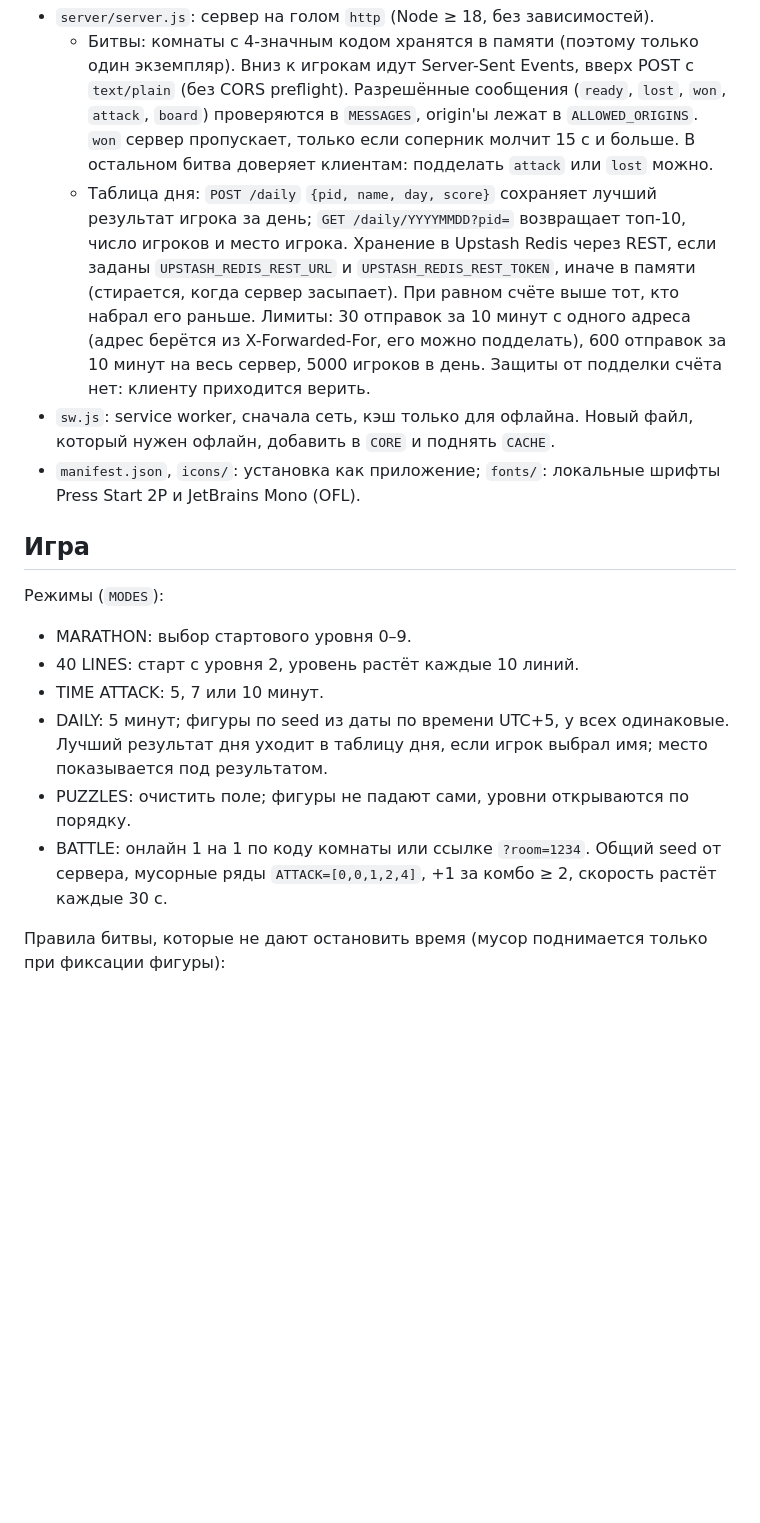
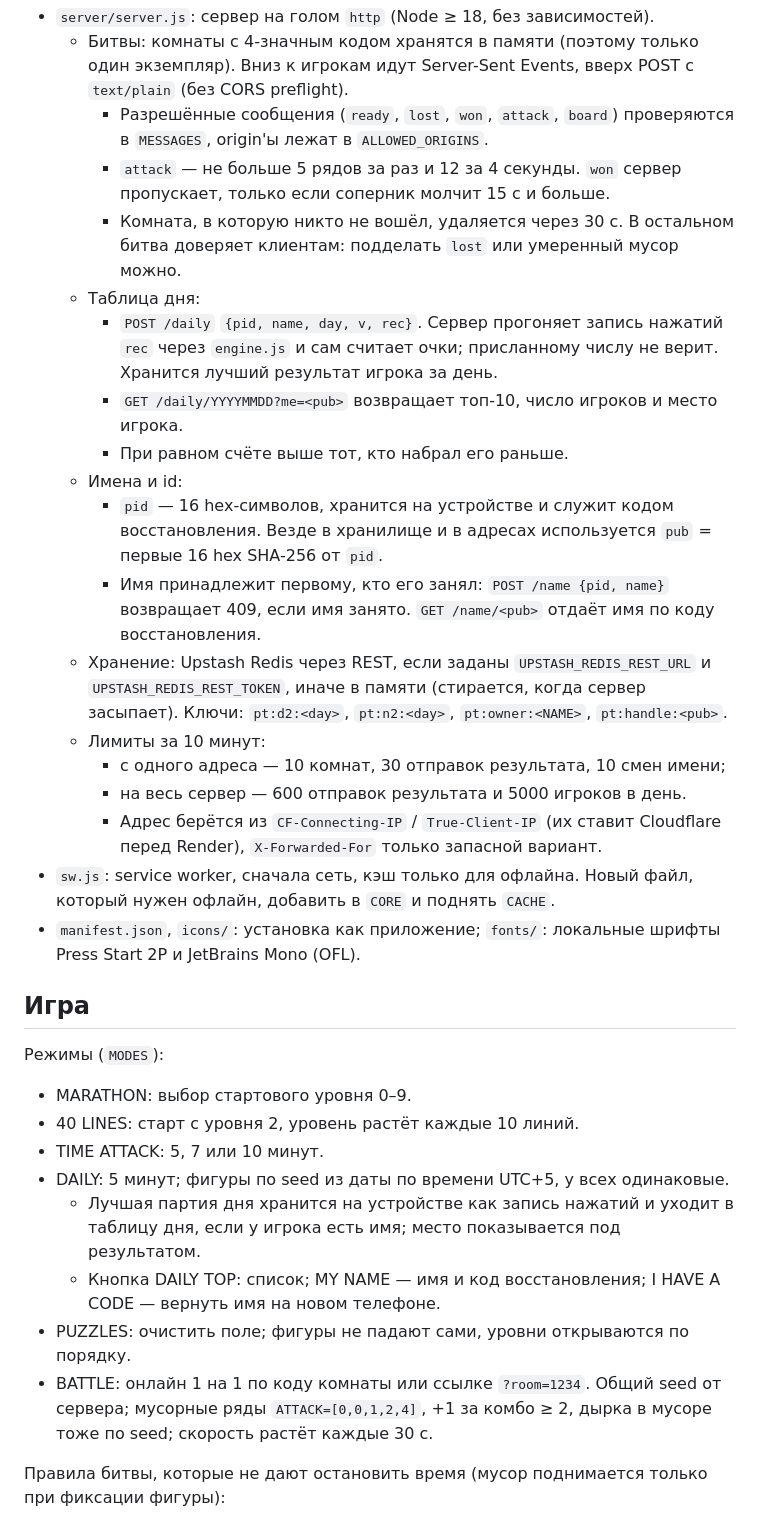
Before and after one commit to madilekka/pocket-tetris, a Markdown page: CLAUDE.md, the part around one of its changes. Rendered like a GitHub page; blank space fills up the shorter version.

Commit message:
CLAUDE.md: общий движок, пересчёт партий дня, имена и лимиты
Co-Authored-By: Claude Opus 5 (1M context) <noreply@anthropic.com>

```diff
--- a/CLAUDE.md
+++ b/CLAUDE.md
@@ -17,6 +27,20 @@ GitHub Pages не используется (отвечает 404), `.nojekyll`
 - `server/server.js`: сервер на голом `http` (Node ≥ 18, без зависимостей).
-  - Битвы: комнаты с 4-значным кодом хранятся в памяти (поэтому только один экземпляр). Вниз к игрокам идут Server-Sent Events, вверх POST с `text/plain` (без CORS preflight). Разрешённые сообщения (`ready`, `lost`, `won`, `attack`, `board`) проверяются в `MESSAGES`, origin'ы лежат в `ALLOWED_ORIGINS`. `won` сервер пропускает, только если соперник молчит 15 с и больше. В остальном битва доверяет клиентам: подделать `attack` или `lost` можно.
-  - Таблица дня: `POST /daily` `{pid, name, day, score}` сохраняет лучший результат игрока за день; `GET /daily/YYYYMMDD?pid=` возвращает топ-10, число игроков и место игрока. Хранение в Upstash Redis через REST, если заданы `UPSTASH_REDIS_REST_URL` и `UPSTASH_REDIS_REST_TOKEN`, иначе в памяти (стирается, когда сервер засыпает). При равном счёте выше тот, кто набрал его раньше. Лимиты: 30 отправок за 10 минут с одного адреса (адрес берётся из X-Forwarded-For, его можно подделать), 600 отправок за 10 минут на весь сервер, 5000 игроков в день. Защиты от подделки счёта нет: клиенту приходится верить.
+  - Битвы: комнаты с 4-значным кодом хранятся в памяти (поэтому только один экземпляр). Вниз к игрокам идут Server-Sent Events, вверх POST с `text/plain` (без CORS preflight).
+    - Разрешённые сообщения (`ready`, `lost`, `won`, `attack`, `board`) проверяются в `MESSAGES`, origin'ы лежат в `ALLOWED_ORIGINS`.
+    - `attack` — не больше 5 рядов за раз и 12 за 4 секунды. `won` сервер пропускает, только если соперник молчит 15 с и больше.
+    - Комната, в которую никто не вошёл, удаляется через 30 с. В остальном битва доверяет клиентам: подделать `lost` или умеренный мусор можно.
+  - Таблица дня:
+    - `POST /daily` `{pid, name, day, v, rec}`. Сервер прогоняет запись нажатий `rec` через `engine.js` и сам считает очки; присланному числу не верит. Хранится лучший результат игрока за день.
+    - `GET /daily/YYYYMMDD?me=<pub>` возвращает топ-10, число игроков и место игрока.
+    - При равном счёте выше тот, кто набрал его раньше.
+  - Имена и id:
+    - `pid` — 16 hex-символов, хранится на устройстве и служит кодом восстановления. Везде в хранилище и в адресах используется `pub` = первые 16 hex SHA-256 от `pid`.
+    - Имя принадлежит первому, кто его занял: `POST /name {pid, name}` возвращает 409, если имя занято. `GET /name/<pub>` отдаёт имя по коду восстановления.
+  - Хранение: Upstash Redis через REST, если заданы `UPSTASH_REDIS_REST_URL` и `UPSTASH_REDIS_REST_TOKEN`, иначе в памяти (стирается, когда сервер засыпает). Ключи: `pt:d2:<day>`, `pt:n2:<day>`, `pt:owner:<NAME>`, `pt:handle:<pub>`.
+  - Лимиты за 10 минут:
+    - с одного адреса — 10 комнат, 30 отправок результата, 10 смен имени;
+    - на весь сервер — 600 отправок результата и 5000 игроков в день.
+    - Адрес берётся из `CF-Connecting-IP` / `True-Client-IP` (их ставит Cloudflare перед Render), `X-Forwarded-For` только запасной вариант.
 - `sw.js`: service worker, сначала сеть, кэш только для офлайна. Новый файл, который нужен офлайн, добавить в `CORE` и поднять `CACHE`.
 - `manifest.json`, `icons/`: установка как приложение; `fonts/`: локальные шрифты Press Start 2P и JetBrains Mono (OFL).
 
@@ -26,9 +50,11 @@ GitHub Pages не используется (отвечает 404), `.nojekyll`
 - MARATHON: выбор стартового уровня 0–9.
 - 40 LINES: старт с уровня 2, уровень растёт каждые 10 линий.
 - TIME ATTACK: 5, 7 или 10 минут.
-- DAILY: 5 минут; фигуры по seed из даты по времени UTC+5, у всех одинаковые. Лучший результат дня уходит в таблицу дня, если игрок выбрал имя; место показывается под результатом.
+- DAILY: 5 минут; фигуры по seed из даты по времени UTC+5, у всех одинаковые.
+  - Лучшая партия дня хранится на устройстве как запись нажатий и уходит в таблицу дня, если у игрока есть имя; место показывается под результатом.
+  - Кнопка DAILY TOP: список; MY NAME — имя и код восстановления; I HAVE A CODE — вернуть имя на новом телефоне.
 - PUZZLES: очистить поле; фигуры не падают сами, уровни открываются по порядку.
-- BATTLE: онлайн 1 на 1 по коду комнаты или ссылке `?room=1234`. Общий seed от сервера, мусорные ряды `ATTACK=[0,0,1,2,4]`, +1 за комбо ≥ 2, скорость растёт каждые 30 с.
+- BATTLE: онлайн 1 на 1 по коду комнаты или ссылке `?room=1234`. Общий seed от сервера; мусорные ряды `ATTACK=[0,0,1,2,4]`, +1 за комбо ≥ 2, дырка в мусоре тоже по seed; скорость растёт каждые 30 с.
 
 Правила битвы, которые не дают остановить время (мусор поднимается только при фиксации фигуры):
 - пауза сама снимается через 5 с;
```
Also changed, not shown: other parts of CLAUDE.md (+26 -10 lines).
